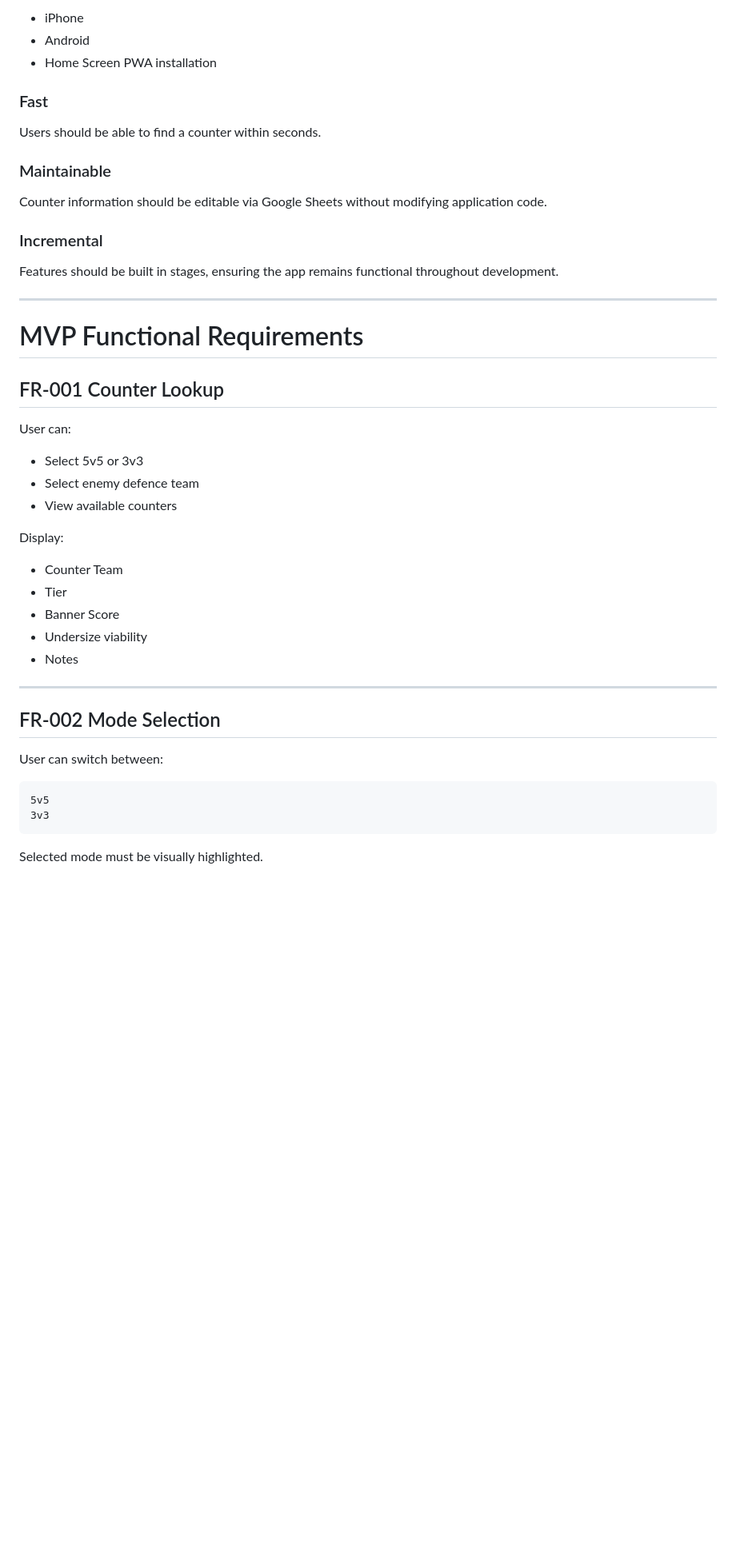
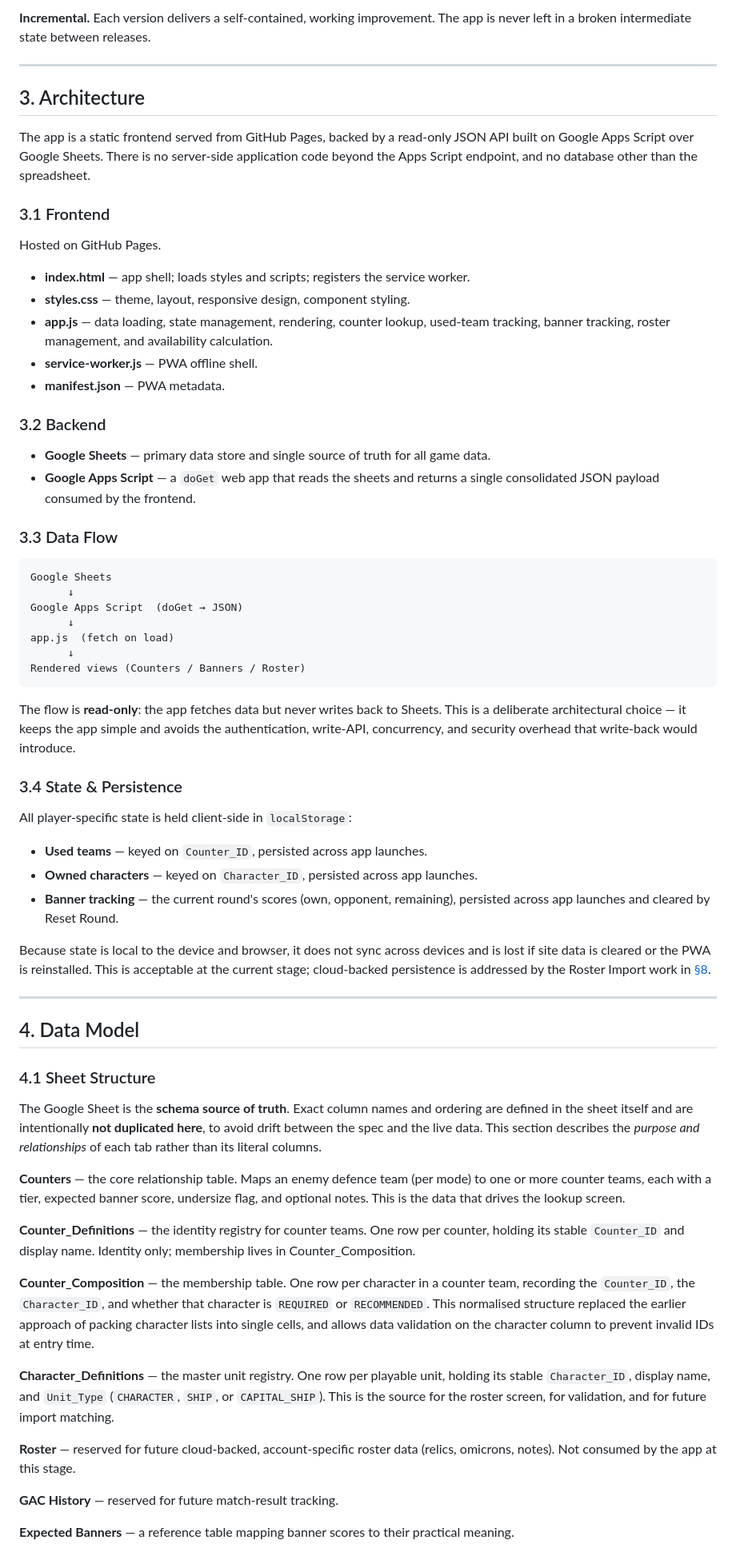
Before and after one commit to nimbrethil81/gac-helper-dev, a Markdown page: docs/GAC helper project specification.md, the part around one of its changes. Shown at 80% size. Drawn GitHub-style; blank space fills up the shorter version.

````diff
--- a/docs/GAC helper project specification.md
+++ b/docs/GAC helper project specification.md
@@ -63,49 +68,70 @@ The app must be optimised for:
 
-* iPhone
-* Android
-* Home Screen PWA installation
-
-### Fast
-
-Users should be able to find a counter within seconds.
-
-### Maintainable
-
-Counter information should be editable via Google Sheets without modifying application code.
-
-### Incremental
-
-Features should be built in stages, ensuring the app remains functional throughout development.
+**Incremental.** Each version delivers a self-contained, working improvement. The app is never left in a broken intermediate state between releases.
 
 ---
 
-# MVP Functional Requirements
+## 3. Architecture
 
-## FR-001 Counter Lookup
+The app is a static frontend served from GitHub Pages, backed by a read-only JSON API built on Google Apps Script over Google Sheets. There is no server-side application code beyond the Apps Script endpoint, and no database other than the spreadsheet.
 
-User can:
+### 3.1 Frontend
 
-* Select 5v5 or 3v3
-* Select enemy defence team
-* View available counters
+Hosted on GitHub Pages.
 
-Display:
+* **index.html** — app shell; loads styles and scripts; registers the service worker.
+* **styles.css** — theme, layout, responsive design, component styling.
+* **app.js** — data loading, state management, rendering, counter lookup, used-team tracking, banner tracking, roster management, and availability calculation.
+* **service-worker.js** — PWA offline shell.
+* **manifest.json** — PWA metadata.
 
-* Counter Team
-* Tier
-* Banner Score
-* Undersize viability
-* Notes
+### 3.2 Backend
+
+* **Google Sheets** — primary data store and single source of truth for all game data.
+* **Google Apps Script** — a `doGet` web app that reads the sheets and returns a single consolidated JSON payload consumed by the frontend.
+
+### 3.3 Data Flow
+
+```
+Google Sheets
+      ↓
+Google Apps Script  (doGet → JSON)
+      ↓
+app.js  (fetch on load)
+      ↓
+Rendered views (Counters / Banners / Roster)
+```
+
+The flow is **read-only**: the app fetches data but never writes back to Sheets. This is a deliberate architectural choice — it keeps the app simple and avoids the authentication, write-API, concurrency, and security overhead that write-back would introduce.
+
+### 3.4 State & Persistence
+
+All player-specific state is held client-side in `localStorage`:
+
+* **Used teams** — keyed on `Counter_ID`, persisted across app launches.
+* **Owned characters** — keyed on `Character_ID`, persisted across app launches.
+* **Banner tracking** — the current round's scores (own, opponent, remaining), persisted across app launches and cleared by Reset Round.
+
+Because state is local to the device and browser, it does not sync across devices and is lost if site data is cleared or the PWA is reinstalled. This is acceptable at the current stage; cloud-backed persistence is addressed by the Roster Import work in [§8](#8-roadmap).
 
 ---
 
-## FR-002 Mode Selection
+## 4. Data Model
 
-User can switch between:
+### 4.1 Sheet Structure
 
-```text
-5v5
-3v3
-```
+The Google Sheet is the **schema source of truth**. Exact column names and ordering are defined in the sheet itself and are intentionally **not duplicated here**, to avoid drift between the spec and the live data. This section describes the *purpose and relationships* of each tab rather than its literal columns.
 
-Selected mode must be visually highlighted.
+**Counters** — the core relationship table. Maps an enemy defence team (per mode) to one or more counter teams, each with a tier, expected banner score, undersize flag, and optional notes. This is the data that drives the lookup screen.
+
+**Counter_Definitions** — the identity registry for counter teams. One row per counter, holding its stable `Counter_ID` and display name. Identity only; membership lives in Counter_Composition.
+
+**Counter_Composition** — the membership table. One row per character in a counter team, recording the `Counter_ID`, the `Character_ID`, and whether that character is `REQUIRED` or `RECOMMENDED`. This normalised structure replaced the earlier approach of packing character lists into single cells, and allows data validation on the character column to prevent invalid IDs at entry time.
+
+**Character_Definitions** — the master unit registry. One row per playable unit, holding its stable `Character_ID`, display name, and `Unit_Type` (`CHARACTER`, `SHIP`, or `CAPITAL_SHIP`). This is the source for the roster screen, for validation, and for future import matching.
+
+**Roster** — reserved for future cloud-backed, account-specific roster data (relics, omicrons, notes). Not consumed by the app at this stage.
+
+**GAC History** — reserved for future match-result tracking.
+
+**Expected Banners** — a reference table mapping banner scores to their practical meaning.
+
````
Also changed, not shown: other parts of docs/GAC helper project specification.md (+143 -497 lines).
